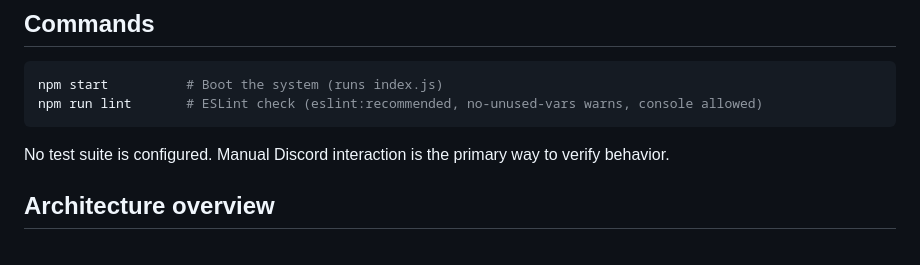
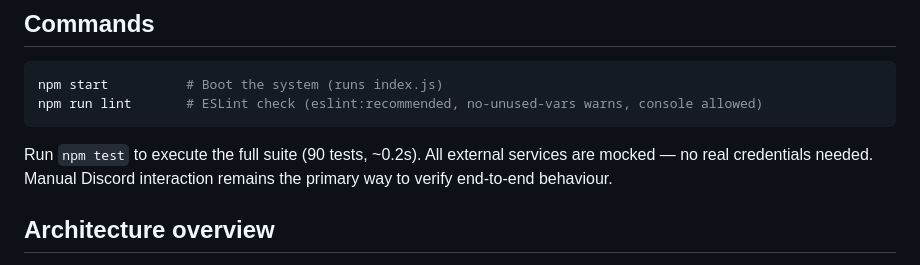
Before and after one commit to stupeterscoaching/agent-dev-team, a Markdown page: CLAUDE.md, the part around the change. Rendered like a GitHub page.

````diff
--- a/CLAUDE.md
+++ b/CLAUDE.md
@@ -9,7 +9,7 @@ npm start          # Boot the system (runs index.js)
 npm run lint       # ESLint check (eslint:recommended, no-unused-vars warns, console allowed)
 ```
 
-No test suite is configured. Manual Discord interaction is the primary way to verify behavior.
+Run `npm test` to execute the full suite (90 tests, ~0.2s). All external services are mocked — no real credentials needed. Manual Discord interaction remains the primary way to verify end-to-end behaviour.
 
 ## Architecture overview
 
````
Also changed, not shown: README.md (+3 -0 lines).
